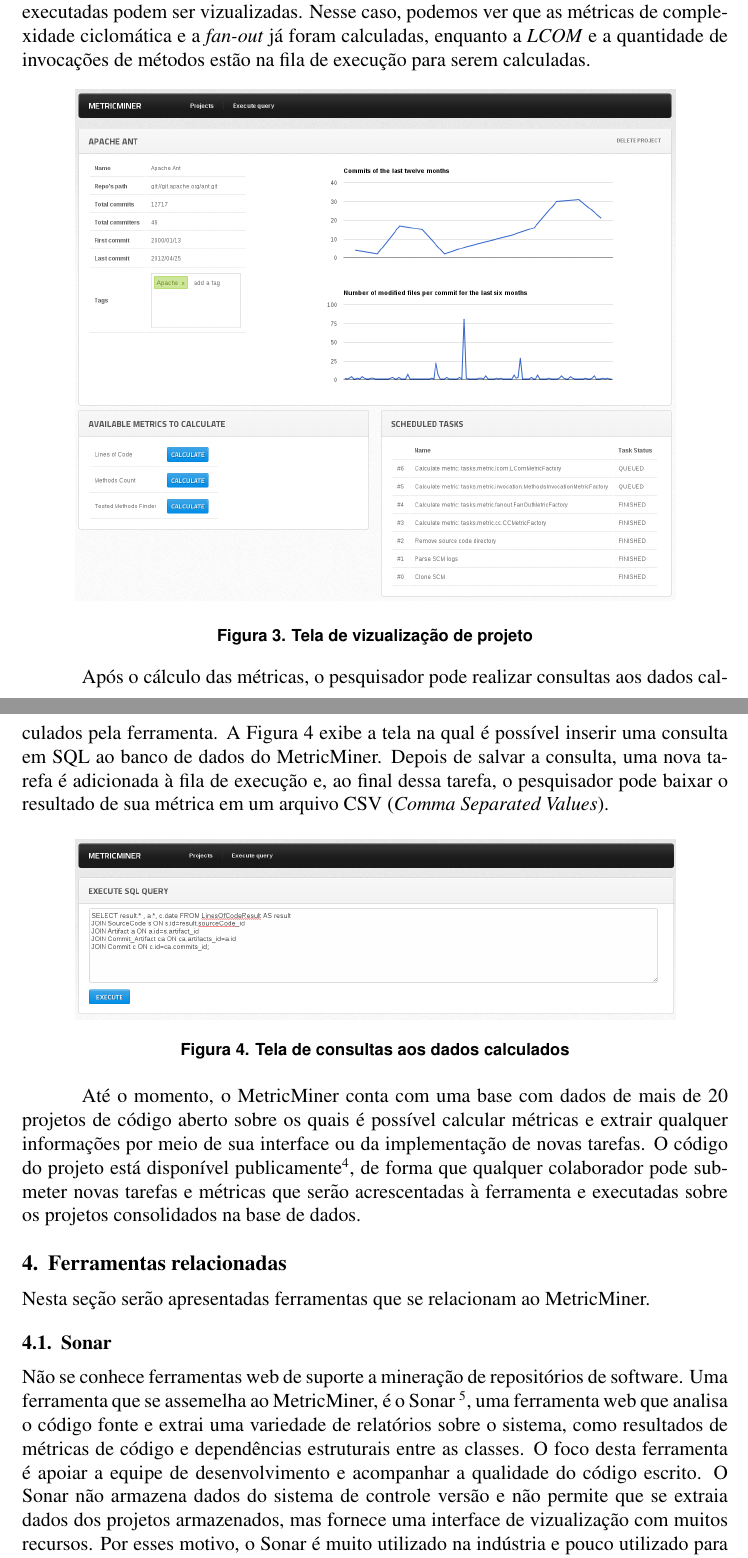
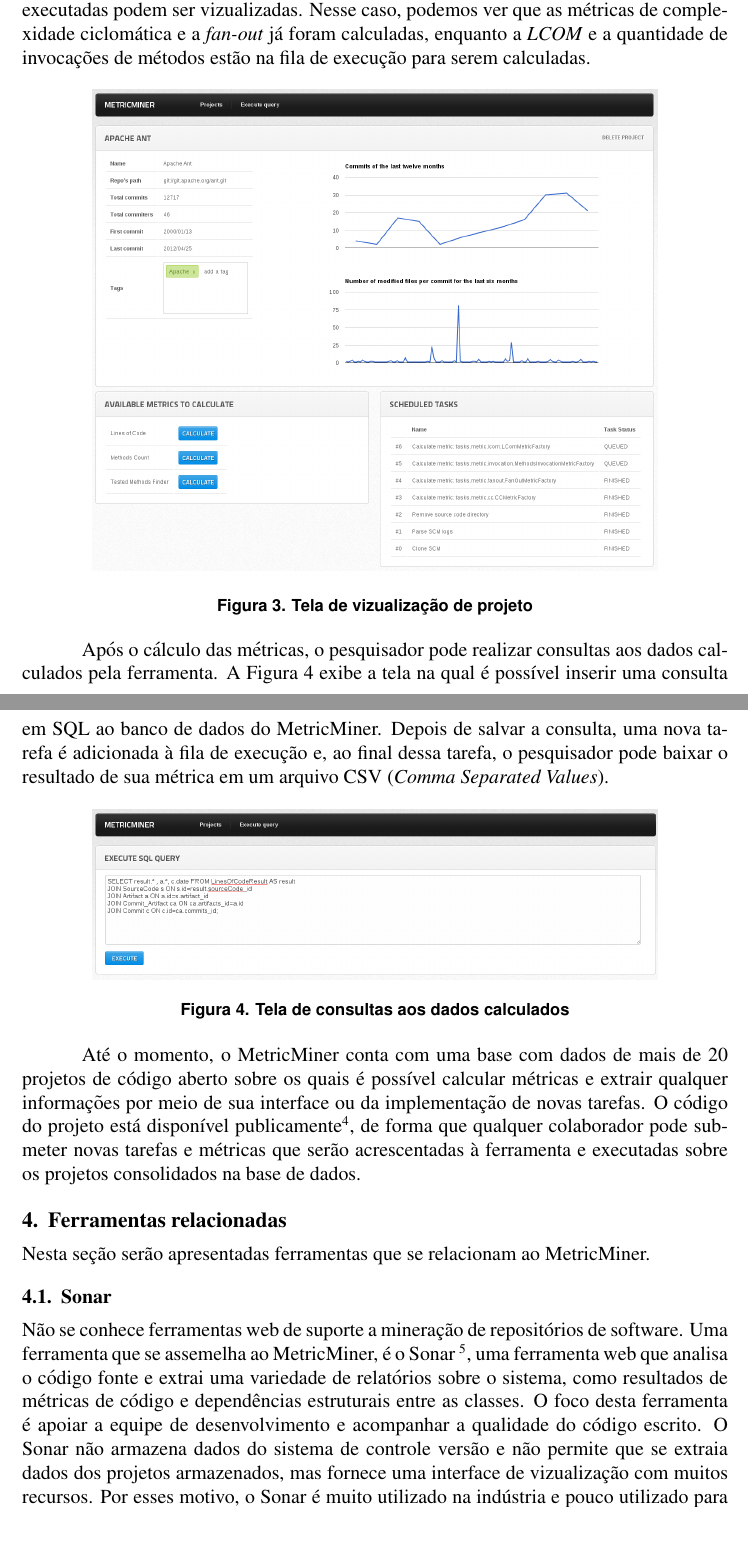
Before and after one commit to csokol/metriminer-cbsoft, a LaTeX paper (metricminer.tex): two parts of pages 4 and 5 of 7 before the commit and two parts of pages 4 and 5 of 6 after it, joined at a grey line, cut so that both start at the same text, the shorter picture padded with empty space. Compiled offline with pdfLaTeX; the source files are stored in an older character set and shown here as Unicode.

Commit message:
diminuindo um pouco o tamanho das imgs

```diff
--- a/metricminer.tex
+++ b/metricminer.tex
@@ -154,7 +154,7 @@
 
     \begin{figure}[ht]
         \centering
-        \includegraphics[width=0.85\textwidth]{img/projeto.png}
+        \includegraphics[width=0.80\textwidth]{img/projeto.png}
         \caption{Tela de vizualização de projeto}
         \label{fig:screen_projeto}
     \end{figure}
@@ -166,7 +166,7 @@
 
     \begin{figure}[ht]
         \centering
-        \includegraphics[width=0.85\textwidth]{img/query.png}
+        \includegraphics[width=0.80\textwidth]{img/query.png}
         \caption{Tela de consultas aos dados calculados}
         \label{fig:screen_query}
     \end{figure}
```
